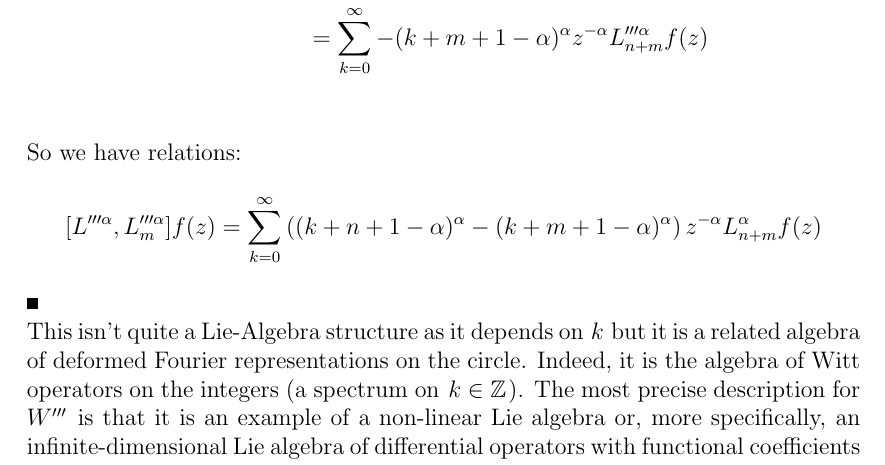
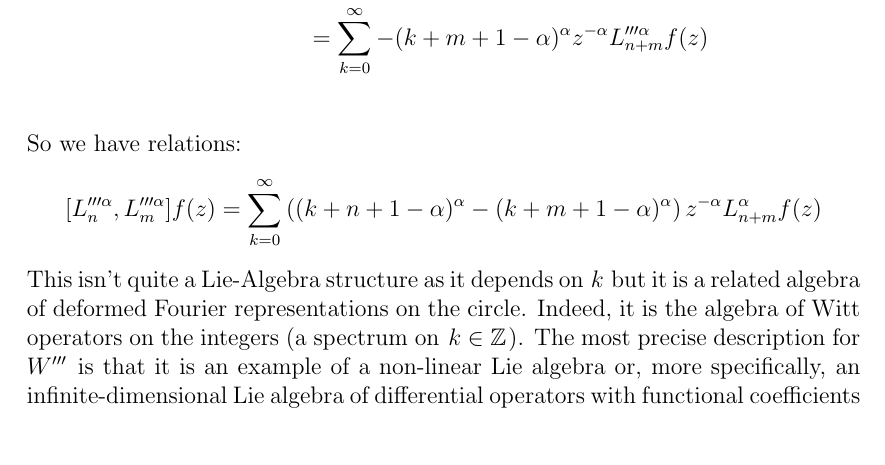
Before and after one commit to dremmeng/witt, a LaTeX document (complex.tex): part of page 7 of 8, cut so that both start at the same text, the shorter picture padded with empty space. Compiled offline with pdfLaTeX.

Commit message:
Add files via upload

```diff
--- a/complex.tex
+++ b/complex.tex
@@ -25,7 +25,6 @@
 \newtheorem{defn}{Definition}
 \newtheorem{conv}{Convention}
 \newtheorem{rem}{Remark}
-\newtheorem{lem}{Lemma}
 \newtheorem{cor}{Corollary}
 
 %%%%%%%%%%%%%%%%%%%%%%%%%%%%%%%%%%%%%%%%%%%%%%%%%%
@@ -251,9 +249,8 @@ With:
 \end{align*}
 So we have relations:
 \begin{align*}
-  [L'''^\alpha, L'''^\alpha_m] f(z)   &= \sum_{k=0}^\infty \left((k+n+1-\alpha)^{\alpha} - (k+m+1-\alpha)^{\alpha} \right) z^{-\alpha} L_{n+m}^{\alpha}f(z)
+  [L'''^\alpha_n, L'''^\alpha_m] f(z)   &= \sum_{k=0}^\infty \left((k+n+1-\alpha)^{\alpha} - (k+m+1-\alpha)^{\alpha} \right) z^{-\alpha} L_{n+m}^{\alpha}f(z)
 \end{align*}
-\qedsymbol $\\$
 This isn't quite a Lie-Algebra structure as it depends on $k$ but it is a related algebra of deformed Fourier representations on the circle. Indeed, it is the algebra of Witt operators on the integers (a spectrum on $k \in \Z$).
 The most precise description for $W'''$ is that it is an example of a non-linear Lie algebra or, more specifically, an infinite-dimensional Lie algebra of differential operators with functional coefficients that fails to form a basis in the standard Lie algebra sense.
 \section{Conclusion}
```
Also changed, not shown: complex.bbl (added), complex.pdf, complex.tex (3 more changed lines).
